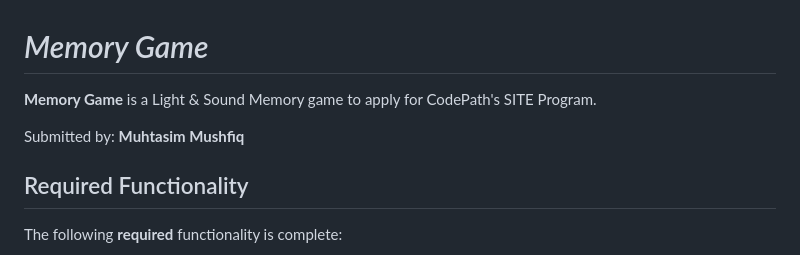
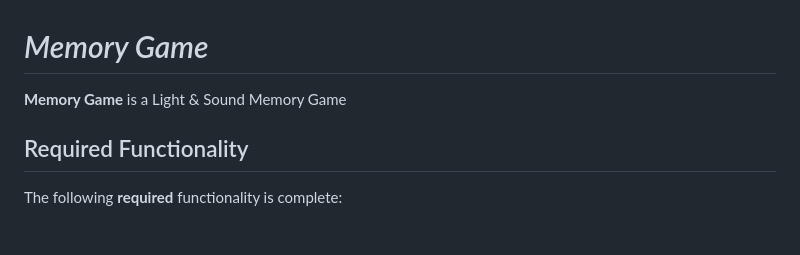
Before and after one commit to muhtasim24/LightSoundMemoryGame, a Markdown page: README.md, the part around the change. Rendered like a GitHub page; blank space fills up the shorter version.

```diff
--- a/README.md
+++ b/README.md
@@ -1,8 +1,7 @@
 # *Memory Game*
 
-**Memory Game** is a Light & Sound Memory game to apply for CodePath's SITE Program.
+**Memory Game** is a Light & Sound Memory Game
 
-Submitted by: **Muhtasim Mushfiq**
 
 ## Required Functionality
 
```
